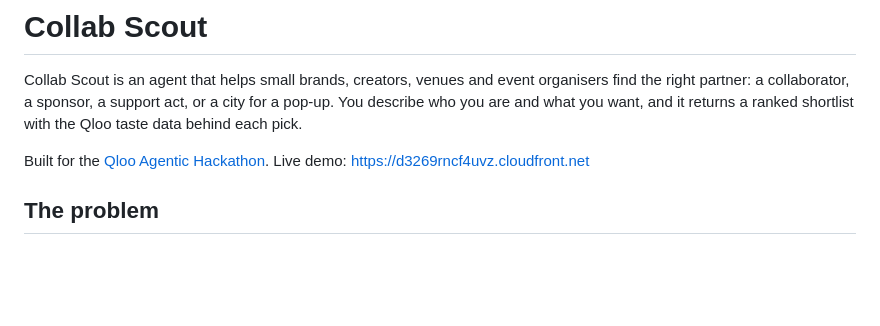
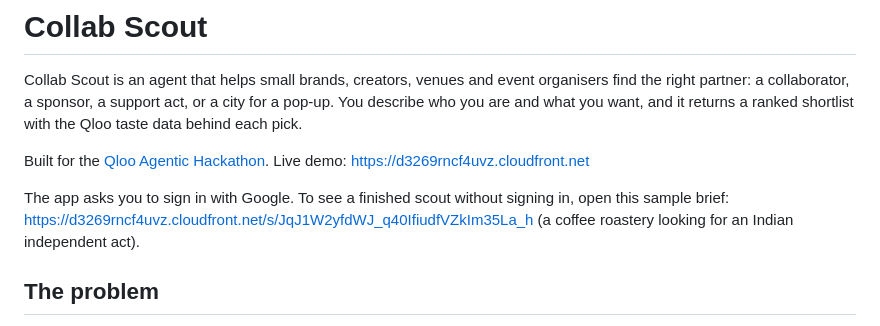
Before and after one commit to crusheR-058/collab-scout, a Markdown page: README.md, the part around the change. GitHub-like rendering; blank space fills up the shorter version.

Commit message:
Add a sample shared brief for judges and keep the app on through judging

```diff
--- a/README.md
+++ b/README.md
@@ -3,6 +3,8 @@
 Collab Scout is an agent that helps small brands, creators, venues and event organisers find the right partner: a collaborator, a sponsor, a support act, or a city for a pop-up. You describe who you are and what you want, and it returns a ranked shortlist with the Qloo taste data behind each pick.
 
 Built for the [Qloo Agentic Hackathon](https://qloo.devpost.com/). Live demo: https://d3269rncf4uvz.cloudfront.net
+
+The app asks you to sign in with Google. To see a finished scout without signing in, open this sample brief: https://d3269rncf4uvz.cloudfront.net/s/JqJ1W2yfdWJ_q40IfiudfVZkIm35La_h (a coffee roastery looking for an Indian independent act).
 
 ## The problem
 
```
Also changed, not shown: docs/ARCHITECTURE.md (+1 -1 lines).
